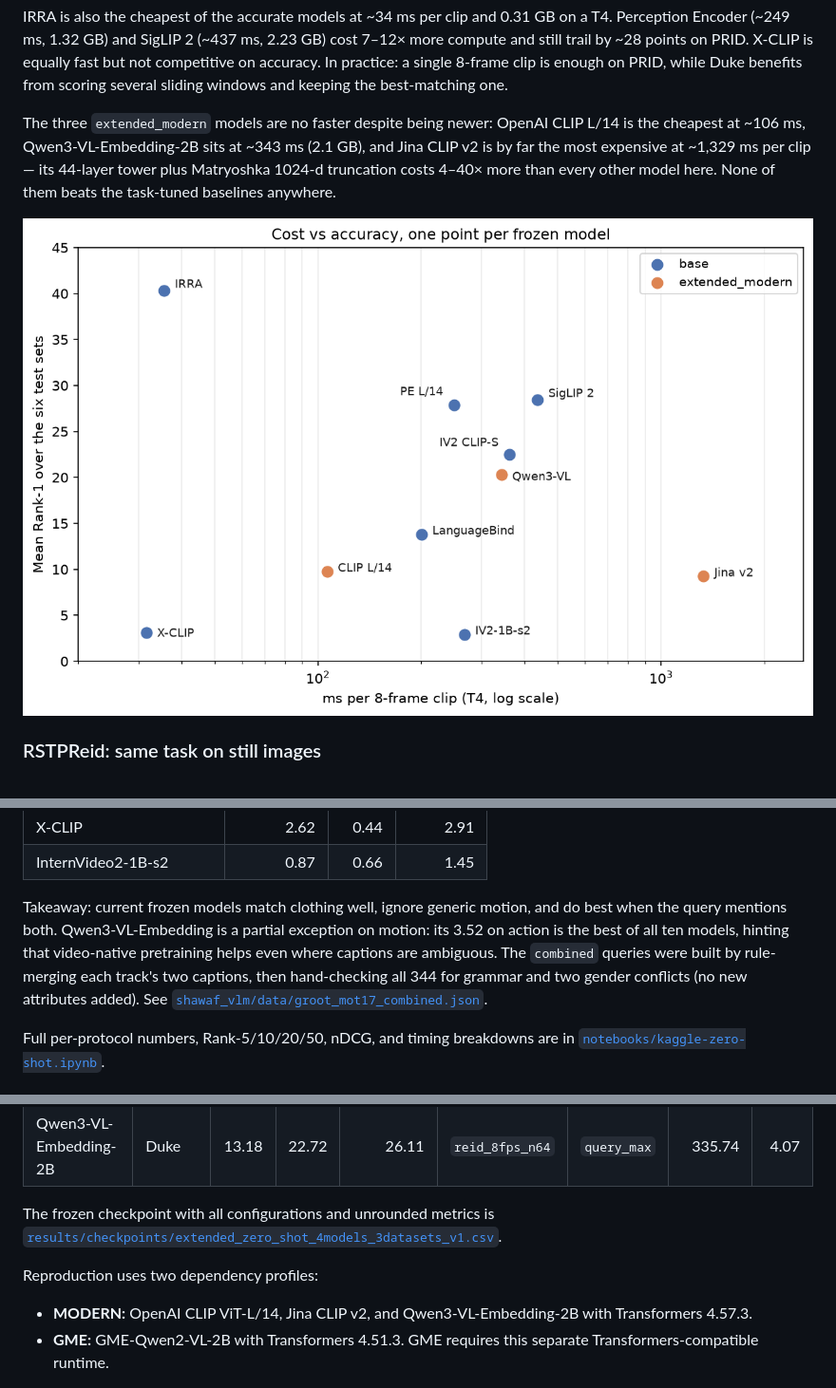
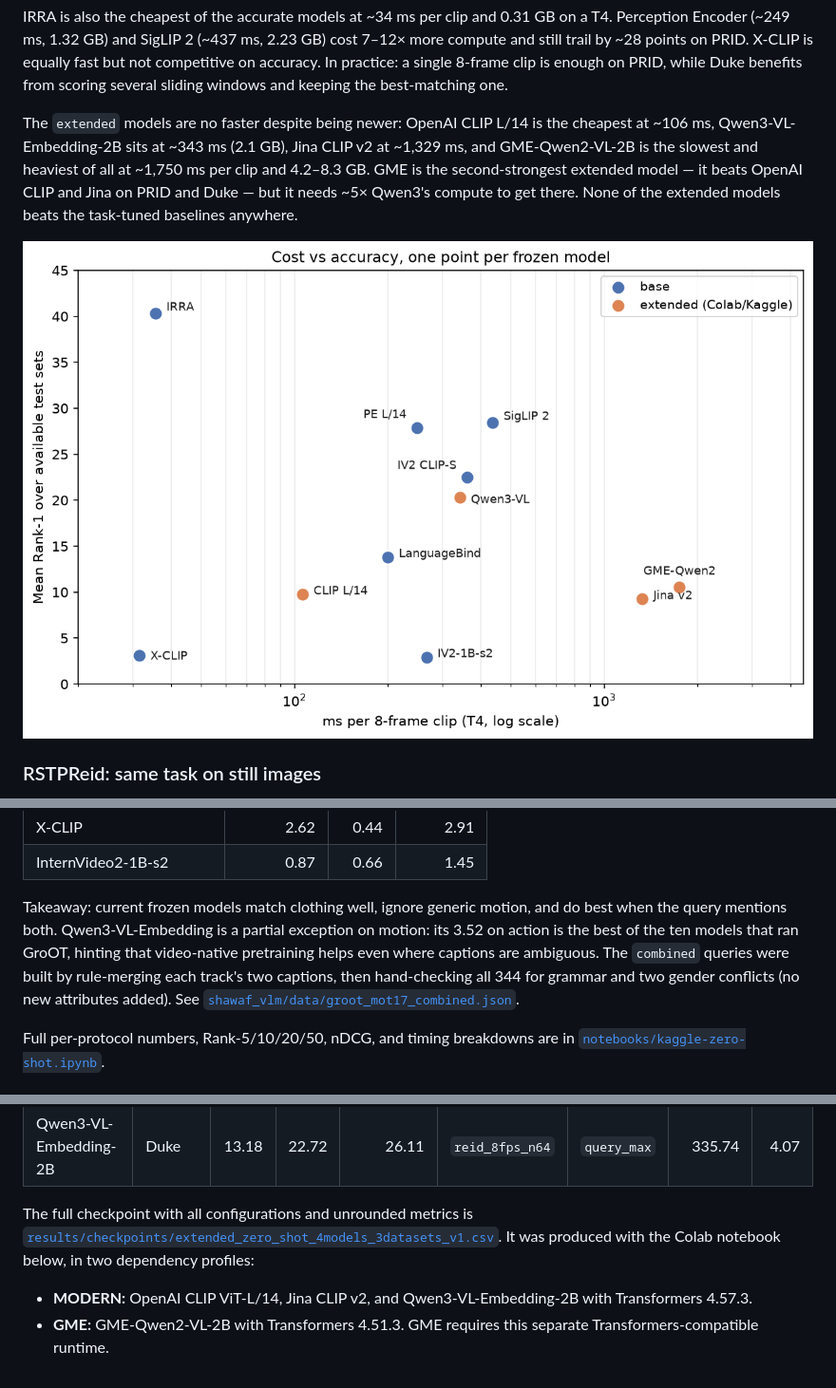
Before and after one commit to BASSAT-BASSAT/Benchmarking-Video-Image-language-models-for-Tracklet-retrieval-, a Markdown page: README.md, 3 parts joined by grey strips. Shown at 95% size. GitHub-like rendering; pictures changed too: assets/speed_accuracy.png.

```diff
--- a/README.md
+++ b/README.md
@@ -45,7 +46,7 @@ Each cell is **Rank-1 / mAP**. Median rank, Rank-5/10/20/50, nDCG@10, and every
 
 IRRA is also the cheapest of the accurate models at ~34 ms per clip and 0.31 GB on a T4. Perception Encoder (~249 ms, 1.32 GB) and SigLIP 2 (~437 ms, 2.23 GB) cost 7–12× more compute and still trail by ~28 points on PRID. X-CLIP is equally fast but not competitive on accuracy. In practice: a single 8-frame clip is enough on PRID, while Duke benefits from scoring several sliding windows and keeping the best-matching one.
 
-The three `extended_modern` models are no faster despite being newer: OpenAI CLIP L/14 is the cheapest at ~106 ms, Qwen3-VL-Embedding-2B sits at ~343 ms (2.1 GB), and Jina CLIP v2 is by far the most expensive at ~1,329 ms per clip — its 44-layer tower plus Matryoshka 1024-d truncation costs 4–40× more than every other model here. None of them beats the task-tuned baselines anywhere.
+The `extended` models are no faster despite being newer: OpenAI CLIP L/14 is the cheapest at ~106 ms, Qwen3-VL-Embedding-2B sits at ~343 ms (2.1 GB), Jina CLIP v2 at ~1,329 ms, and GME-Qwen2-VL-2B is the slowest and heaviest of all at ~1,750 ms per clip and 4.2–8.3 GB. GME is the second-strongest extended model — it beats OpenAI CLIP and Jina on PRID and Duke — but it needs ~5× Qwen3's compute to get there. None of the extended models beats the task-tuned baselines anywhere.
 
 ![Cost vs accuracy](assets/speed_accuracy.png)
 
@@ -87,7 +88,7 @@ Adding appearance back fixes it: the combined sentence beats appearance alone by
 | X-CLIP | 2.62 | 0.44 | 2.91 |
 | InternVideo2-1B-s2 | 0.87 | 0.66 | 1.45 |
 
-Takeaway: current frozen models match clothing well, ignore generic motion, and do best when the query mentions both. Qwen3-VL-Embedding is a partial exception on motion: its 3.52 on action is the best of all ten models, hinting that video-native pretraining helps even where captions are ambiguous. The `combined` queries were built by rule-merging each track's two captions, then hand-checking all 344 for grammar and two gender conflicts (no new attributes added). See [`shawaf_vlm/data/groot_mot17_combined.json`](shawaf_vlm/data/groot_mot17_combined.json).
+Takeaway: current frozen models match clothing well, ignore generic motion, and do best when the query mentions both. Qwen3-VL-Embedding is a partial exception on motion: its 3.52 on action is the best of the ten models that ran GroOT, hinting that video-native pretraining helps even where captions are ambiguous. The `combined` queries were built by rule-merging each track's two captions, then hand-checking all 344 for grammar and two gender conflicts (no new attributes added). See [`shawaf_vlm/data/groot_mot17_combined.json`](shawaf_vlm/data/groot_mot17_combined.json).
 
 Full per-protocol numbers, Rank-5/10/20/50, nDCG, and timing breakdowns are in [`notebooks/kaggle-zero-shot.ipynb`](notebooks/kaggle-zero-shot.ipynb).
 
@@ -210,10 +207,9 @@ same result row.
 | Qwen3-VL-Embedding-2B | iLIDS | 11.33 | 21.37 | 24.02 | `reid_8fps_n64` | `mean_s8` | 329.77 | 4.07 |
 | Qwen3-VL-Embedding-2B | Duke | 13.18 | 22.72 | 26.11 | `reid_8fps_n64` | `query_max` | 335.74 | 4.07 |
 
-The frozen checkpoint with all configurations and unrounded metrics is
+The full checkpoint with all configurations and unrounded metrics is
 [`results/checkpoints/extended_zero_shot_4models_3datasets_v1.csv`](results/checkpoints/extended_zero_shot_4models_3datasets_v1.csv).
-
-Reproduction uses two dependency profiles:
+It was produced with the Colab notebook below, in two dependency profiles:
 
 - **MODERN:** OpenAI CLIP ViT-L/14, Jina CLIP v2, and
   Qwen3-VL-Embedding-2B with Transformers 4.57.3.
```
Also changed, not shown: other parts of README.md (+6 -9 lines), assets/rank1_heatmap.png, 1 other file.
